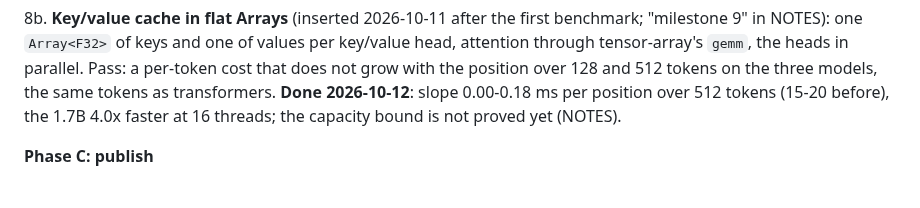
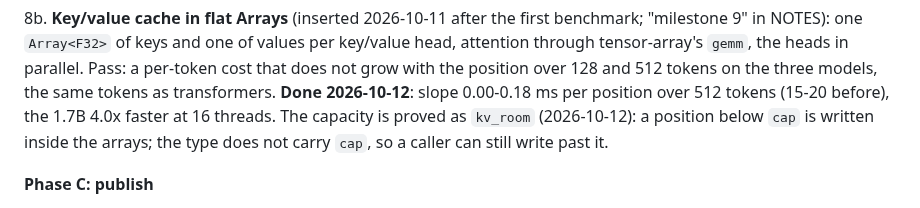
Before and after one commit to kvnloo/llama.bend, a Markdown page: docs/plan.md, the part around the change. GitHub-like rendering.

```diff
--- a/docs/plan.md
+++ b/docs/plan.md
@@ -88,7 +88,8 @@ API; phase C publishes it.
    `Array<F32>` of keys and one of values per key/value head, attention through tensor-array's `gemm`, the heads in
    parallel. Pass: a per-token cost that does not grow with the position over 128 and 512 tokens on the three models,
    the same tokens as transformers. **Done 2026-10-12**: slope 0.00-0.18 ms per position over 512 tokens (15-20 before),
-   the 1.7B 4.0x faster at 16 threads; the capacity bound is not proved yet (NOTES).
+   the 1.7B 4.0x faster at 16 threads. The capacity is proved as `kv_room` (2026-10-12): a position below `cap` is
+   written inside the arrays; the type does not carry `cap`, so a caller can still write past it.
 
 **Phase C: publish**
 
```
Also changed, not shown: NOTES.md (+13 -0 lines).
